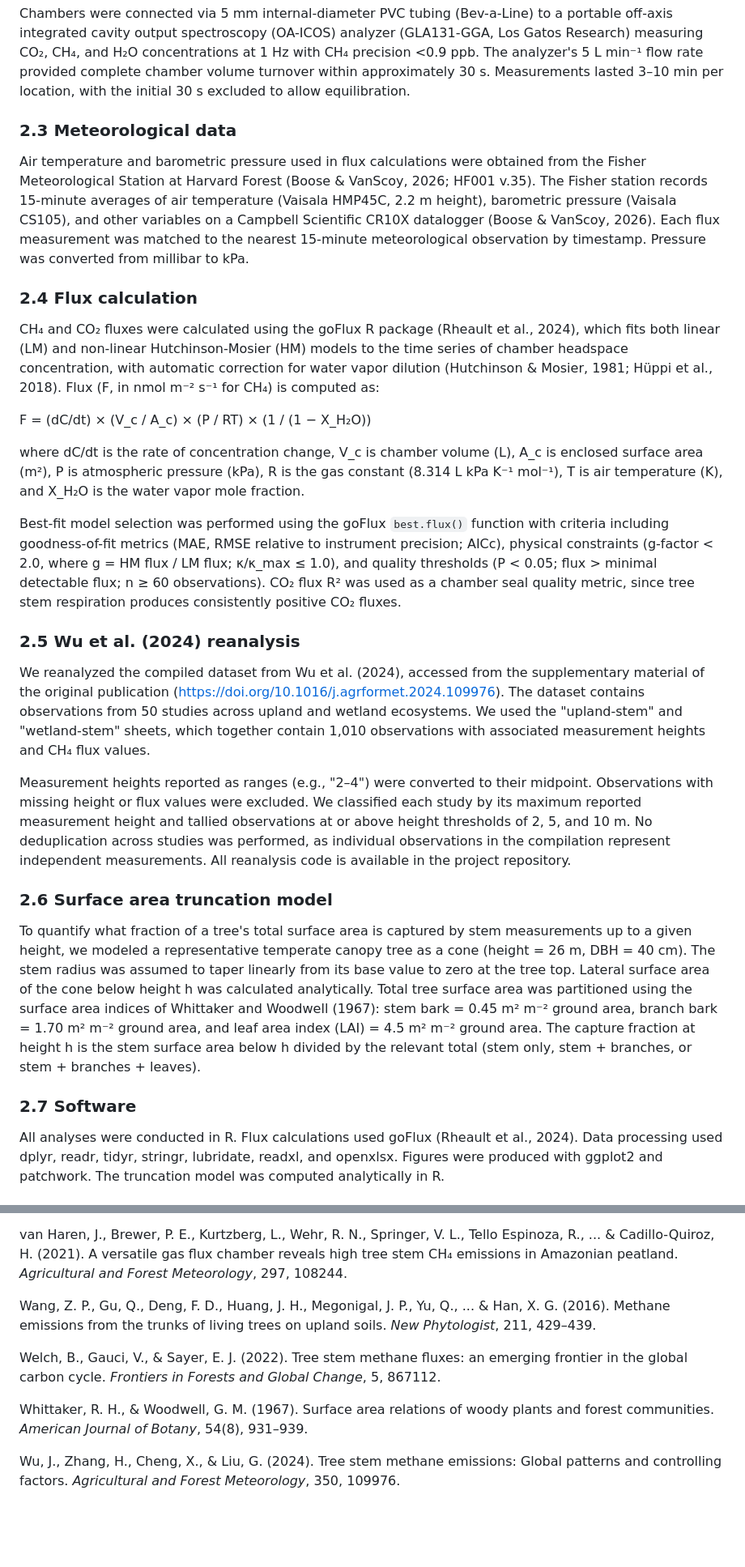
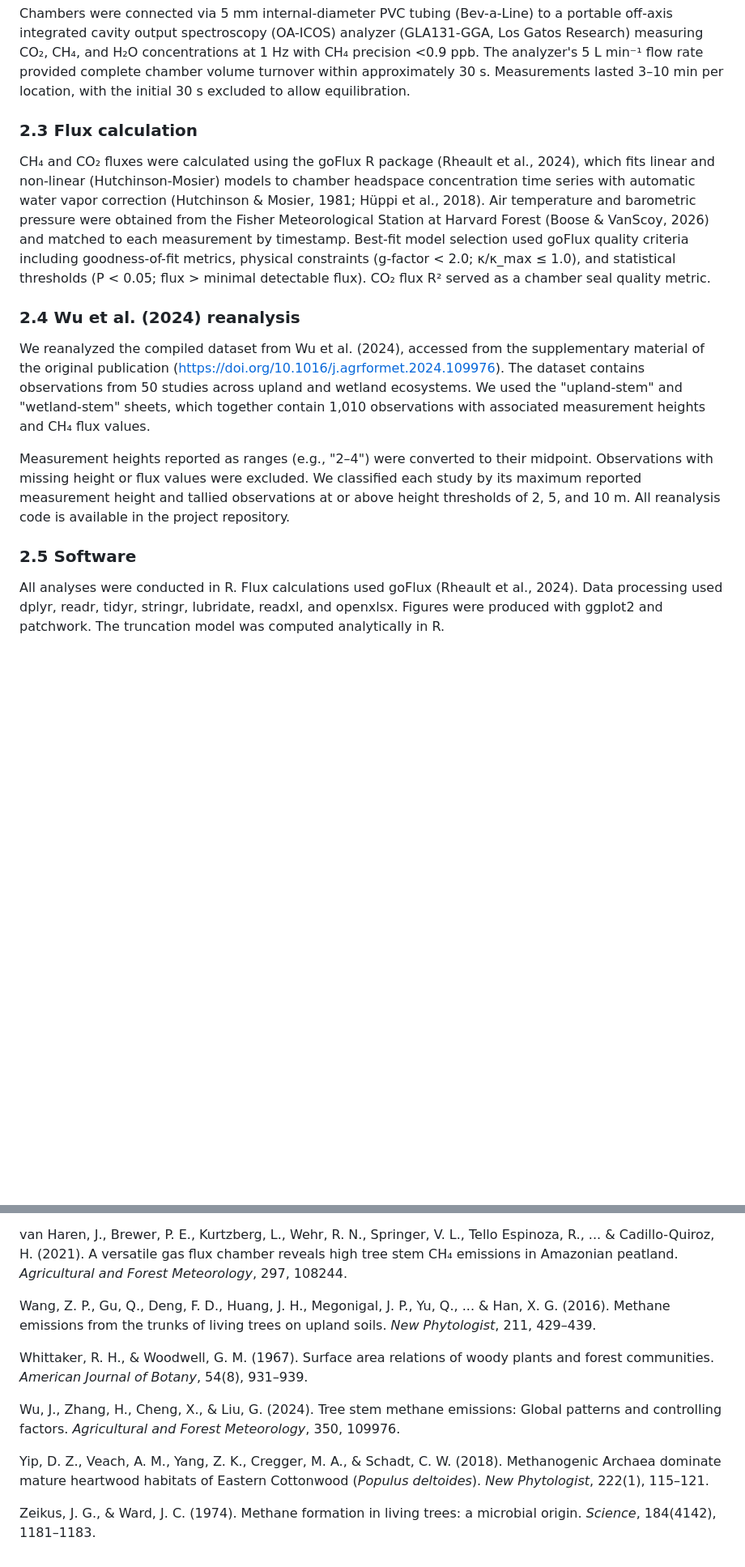
Before and after one commit to jgewirtzman/whole_tree_flux, a Markdown page: manuscript.md, 2 parts joined by grey strips. Shown at 81% size. Drawn GitHub-style; blank space fills up the shorter version.

```diff
--- a/manuscript.md
+++ b/manuscript.md
@@ -40,31 +49,17 @@ Stem CH₄ fluxes were measured using rigid static chambers constructed from tra
 
 Chambers were connected via 5 mm internal-diameter PVC tubing (Bev-a-Line) to a portable off-axis integrated cavity output spectroscopy (OA-ICOS) analyzer (GLA131-GGA, Los Gatos Research) measuring CO₂, CH₄, and H₂O concentrations at 1 Hz with CH₄ precision <0.9 ppb. The analyzer's 5 L min⁻¹ flow rate provided complete chamber volume turnover within approximately 30 s. Measurements lasted 3–10 min per location, with the initial 30 s excluded to allow equilibration.
 
-### 2.3 Meteorological data
+### 2.3 Flux calculation
 
-Air temperature and barometric pressure used in flux calculations were obtained from the Fisher Meteorological Station at Harvard Forest (Boose & VanScoy, 2026; HF001 v.35). The Fisher station records 15-minute averages of air temperature (Vaisala HMP45C, 2.2 m height), barometric pressure (Vaisala CS105), and other variables on a Campbell Scientific CR10X datalogger (Boose & VanScoy, 2026). Each flux measurement was matched to the nearest 15-minute meteorological observation by timestamp. Pressure was converted from millibar to kPa.
+CH₄ and CO₂ fluxes were calculated using the goFlux R package (Rheault et al., 2024), which fits linear and non-linear (Hutchinson-Mosier) models to chamber headspace concentration time series with automatic water vapor correction (Hutchinson & Mosier, 1981; Hüppi et al., 2018). Air temperature and barometric pressure were obtained from the Fisher Meteorological Station at Harvard Forest (Boose & VanScoy, 2026) and matched to each measurement by timestamp. Best-fit model selection used goFlux quality criteria including goodness-of-fit metrics, physical constraints (g-factor < 2.0; κ/κ_max ≤ 1.0), and statistical thresholds (P < 0.05; flux > minimal detectable flux). CO₂ flux R² served as a chamber seal quality metric.
 
-### 2.4 Flux calculation
-
-CH₄ and CO₂ fluxes were calculated using the goFlux R package (Rheault et al., 2024), which fits both linear (LM) and non-linear Hutchinson-Mosier (HM) models to the time series of chamber headspace concentration, with automatic correction for water vapor dilution (Hutchinson & Mosier, 1981; Hüppi et al., 2018). Flux (F, in nmol m⁻² s⁻¹ for CH₄) is computed as:
-
-F = (dC/dt) × (V_c / A_c) × (P / RT) × (1 / (1 − X_H₂O))
-
-where dC/dt is the rate of concentration change, V_c is chamber volume (L), A_c is enclosed surface area (m²), P is atmospheric pressure (kPa), R is the gas constant (8.314 L kPa K⁻¹ mol⁻¹), T is air temperature (K), and X_H₂O is the water vapor mole fraction.
-
-Best-fit model selection was performed using the goFlux `best.flux()` function with criteria including goodness-of-fit metrics (MAE, RMSE relative to instrument precision; AICc), physical constraints (g-factor < 2.0, where g = HM flux / LM flux; κ/κ_max ≤ 1.0), and quality thresholds (P < 0.05; flux > minimal detectable flux; n ≥ 60 observations). CO₂ flux R² was used as a chamber seal quality metric, since tree stem respiration produces consistently positive CO₂ fluxes.
-
-### 2.5 Wu et al. (2024) reanalysis
+### 2.4 Wu et al. (2024) reanalysis
 
 We reanalyzed the compiled dataset from Wu et al. (2024), accessed from the supplementary material of the original publication (https://doi.org/10.1016/j.agrformet.2024.109976). The dataset contains observations from 50 studies across upland and wetland ecosystems. We used the "upland-stem" and "wetland-stem" sheets, which together contain 1,010 observations with associated measurement heights and CH₄ flux values.
 
-Measurement heights reported as ranges (e.g., "2–4") were converted to their midpoint. Observations with missing height or flux values were excluded. We classified each study by its maximum reported measurement height and tallied observations at or above height thresholds of 2, 5, and 10 m. No deduplication across studies was performed, as individual observations in the compilation represent independent measurements. All reanalysis code is available in the project repository.
+Measurement heights reported as ranges (e.g., "2–4") were converted to their midpoint. Observations with missing height or flux values were excluded. We classified each study by its maximum reported measurement height and tallied observations at or above height thresholds of 2, 5, and 10 m. All reanalysis code is available in the project repository.
 
-### 2.6 Surface area truncation model
-
-To quantify what fraction of a tree's total surface area is captured by stem measurements up to a given height, we modeled a representative temperate canopy tree as a cone (height = 26 m, DBH = 40 cm). The stem radius was assumed to taper linearly from its base value to zero at the tree top. Lateral surface area of the cone below height h was calculated analytically. Total tree surface area was partitioned using the surface area indices of Whittaker and Woodwell (1967): stem bark = 0.45 m² m⁻² ground area, branch bark = 1.70 m² m⁻² ground area, and leaf area index (LAI) = 4.5 m² m⁻² ground area. The capture fraction at height h is the stem surface area below h divided by the relevant total (stem only, stem + branches, or stem + branches + leaves).
-
-### 2.7 Software
+### 2.5 Software
 
 All analyses were conducted in R. Flux calculations used goFlux (Rheault et al., 2024). Data processing used dplyr, readr, tidyr, stringr, lubridate, readxl, and openxlsx. Figures were produced with ggplot2 and patchwork. The truncation model was computed analytically in R.
 
@@ -221,8 +256,10 @@ van Haren, J., Brewer, P. E., Kurtzberg, L., Wehr, R. N., Springer, V. L., Tello
 
 Wang, Z. P., Gu, Q., Deng, F. D., Huang, J. H., Megonigal, J. P., Yu, Q., ... & Han, X. G. (2016). Methane emissions from the trunks of living trees on upland soils. *New Phytologist*, 211, 429–439.
 
-Welch, B., Gauci, V., & Sayer, E. J. (2022). Tree stem methane fluxes: an emerging frontier in the global carbon cycle. *Frontiers in Forests and Global Change*, 5, 867112.
-
 Whittaker, R. H., & Woodwell, G. M. (1967). Surface area relations of woody plants and forest communities. *American Journal of Botany*, 54(8), 931–939.
 
 Wu, J., Zhang, H., Cheng, X., & Liu, G. (2024). Tree stem methane emissions: Global patterns and controlling factors. *Agricultural and Forest Meteorology*, 350, 109976.
+
+Yip, D. Z., Veach, A. M., Yang, Z. K., Cregger, M. A., & Schadt, C. W. (2018). Methanogenic Archaea dominate mature heartwood habitats of Eastern Cottonwood (*Populus deltoides*). *New Phytologist*, 222(1), 115–121.
+
+Zeikus, J. G., & Ward, J. C. (1974). Methane formation in living trees: a microbial origin. *Science*, 184(4142), 1181–1183.
```
Also changed, not shown: other parts of manuscript.md (+91 -42 lines), figures/figure_truncation.png, 5 other files.
